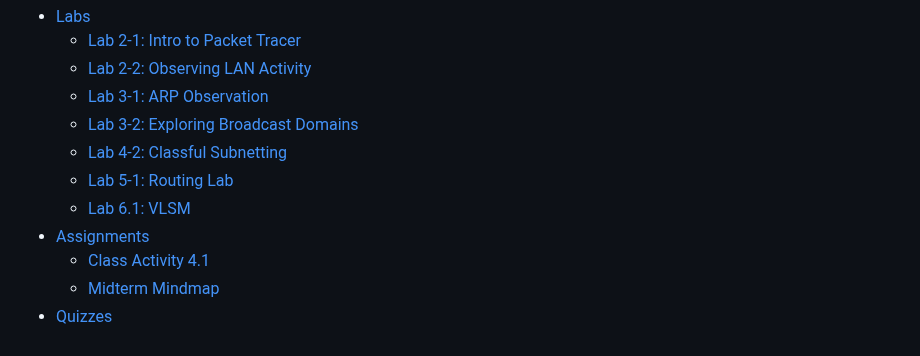
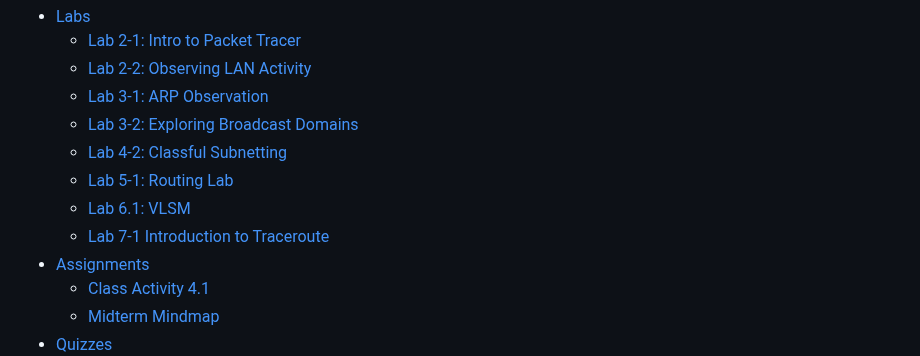
Before and after one commit to benpinpop/TechJournal, a Markdown page: SUMMARY.md, the part around the change. GitHub-like rendering.

```diff
--- a/SUMMARY.md
+++ b/SUMMARY.md
@@ -41,6 +41,7 @@
   * [Lab 4-2: Classful Subnetting](net-150/labs/lab-4-2-classful-subnetting.md)
   * [Lab 5-1: Routing Lab](net-150/labs/lab-5-1-routing-lab.md)
   * [Lab 6.1: VLSM](net-150/labs/lab-6.1-vlsm.md)
+  * [Lab 7-1 Introduction to Traceroute](net-150/labs/lab-7-1-introduction-to-traceroute.md)
 * [Assignments](net-150/assignments/README.md)
   * [Class Activity 4.1](net-150/assignments/class-activity-4.1.md)
   * [Midterm Mindmap](net-150/assignments/midterm-mindmap.md)
```
Also changed, not shown: net-150/labs/lab-7-1-introduction-to-traceroute.md (added, +67 -0 lines), .gitbook/assets/image (58).png (added), .gitbook/assets/image (59).png (added).
